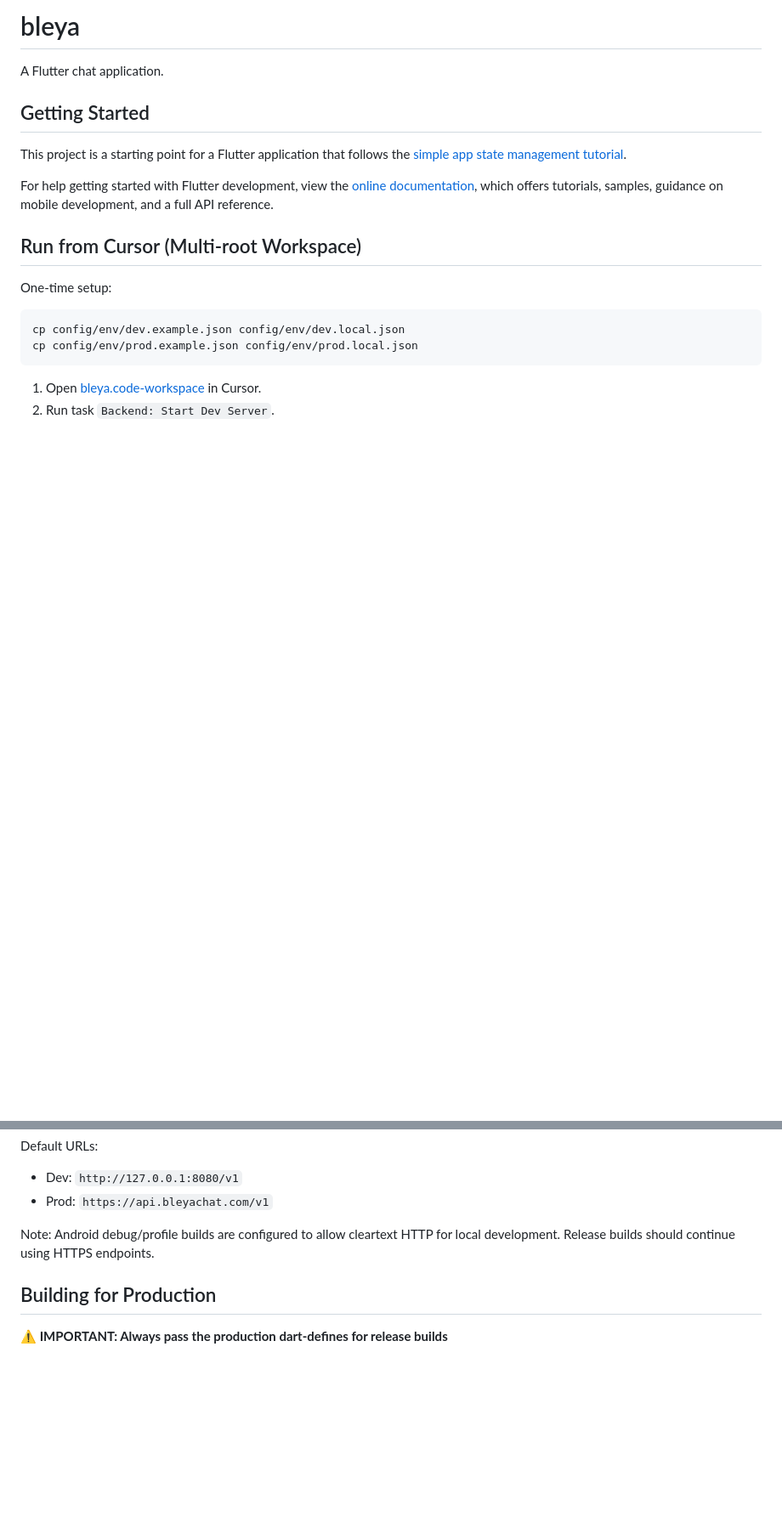
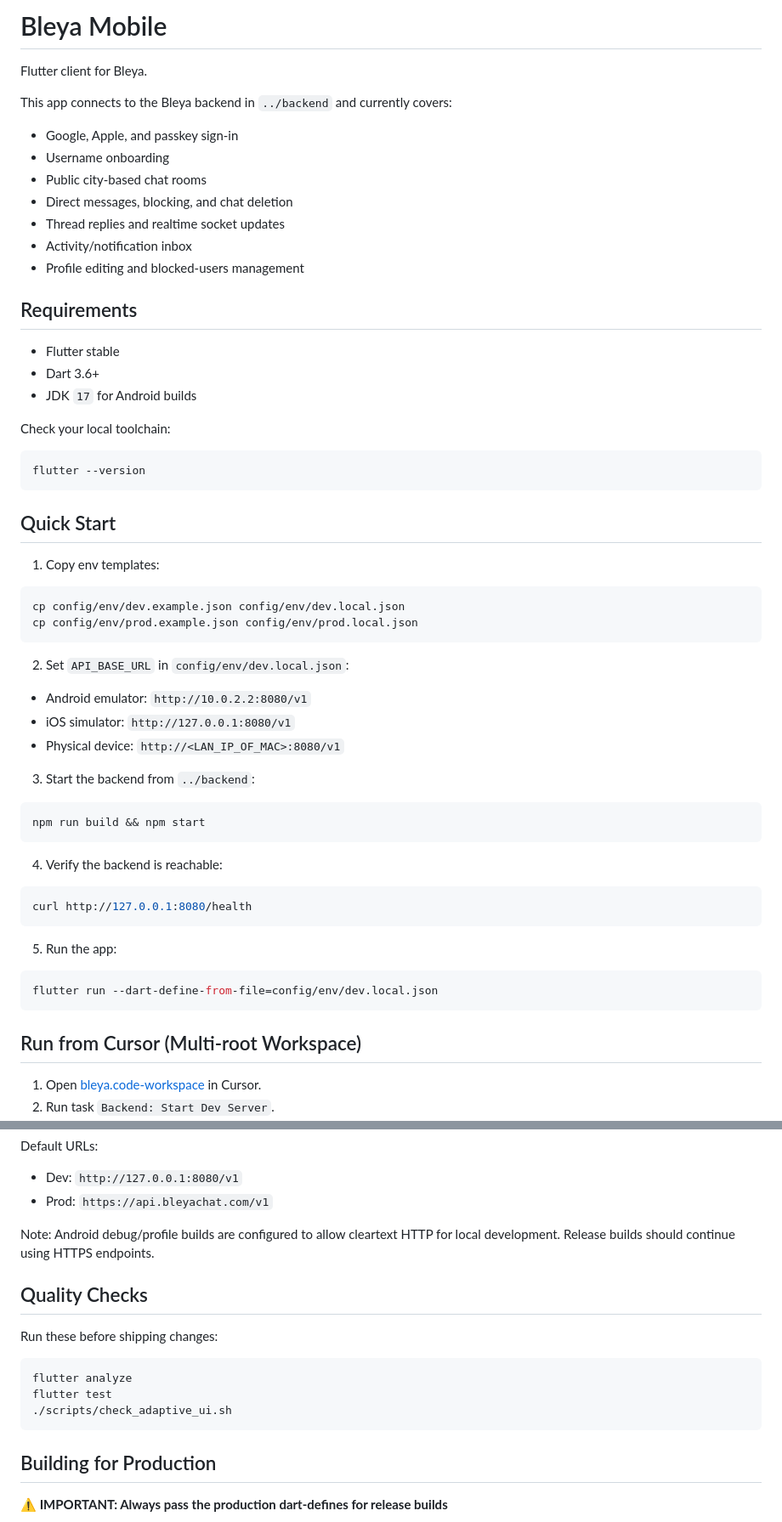
Before and after one commit to crazygix/bleya-mobile, a Markdown page: README.md, 2 parts joined by grey strips. Shown at 85% size. Drawn GitHub-style; blank space fills up the shorter version.

Commit message:
docs: Revise README to enhance clarity on app features, setup instructions, and quality checks for the Bleya mobile client

````diff
--- a/README.md
+++ b/README.md
@@ -1,25 +1,63 @@
-# bleya
+# Bleya Mobile
 
-A Flutter chat application.
+Flutter client for Bleya.
 
-## Getting Started
+This app connects to the Bleya backend in `../backend` and currently covers:
 
-This project is a starting point for a Flutter application that follows the
-[simple app state management
-tutorial](https://flutter.dev/to/state-management-sample).
+- Google, Apple, and passkey sign-in
+- Username onboarding
+- Public city-based chat rooms
+- Direct messages, blocking, and chat deletion
+- Thread replies and realtime socket updates
+- Activity/notification inbox
+- Profile editing and blocked-users management
 
-For help getting started with Flutter development, view the
-[online documentation](https://docs.flutter.dev), which offers tutorials,
-samples, guidance on mobile development, and a full API reference.
+## Requirements
 
-## Run from Cursor (Multi-root Workspace)
+- Flutter stable
+- Dart 3.6+
+- JDK `17` for Android builds
 
-One-time setup:
+Check your local toolchain:
+
+```bash
+flutter --version
+```
+
+## Quick Start
+
+1. Copy env templates:
 
 ```bash
 cp config/env/dev.example.json config/env/dev.local.json
 cp config/env/prod.example.json config/env/prod.local.json
 ```
+
+2. Set `API_BASE_URL` in `config/env/dev.local.json`:
+
+- Android emulator: `http://10.0.2.2:8080/v1`
+- iOS simulator: `http://127.0.0.1:8080/v1`
+- Physical device: `http://<LAN_IP_OF_MAC>:8080/v1`
+
+3. Start the backend from `../backend`:
+
+```bash
+npm run build && npm start
+```
+
+4. Verify the backend is reachable:
+
+```bash
+curl http://127.0.0.1:8080/health
+```
+
+5. Run the app:
+
+```bash
+flutter run --dart-define-from-file=config/env/dev.local.json
+```
+
+## Run from Cursor (Multi-root Workspace)
 
 1) Open [bleya.code-workspace](/Users/ivan.kokanovic/Development/bleya/mobile/bleya.code-workspace) in Cursor.
 2) Run task `Backend: Start Dev Server`.
@@ -140,6 +159,16 @@ Default URLs:
 Note: Android debug/profile builds are configured to allow cleartext HTTP for local development.
 Release builds should continue using HTTPS endpoints.
 
+## Quality Checks
+
+Run these before shipping changes:
+
+```bash
+flutter analyze
+flutter test
+./scripts/check_adaptive_ui.sh
+```
+
 ## Building for Production
 
 **⚠️ IMPORTANT: Always pass the production dart-defines for release builds**
````
Also changed, not shown: other parts of README.md (+7 -43 lines).
